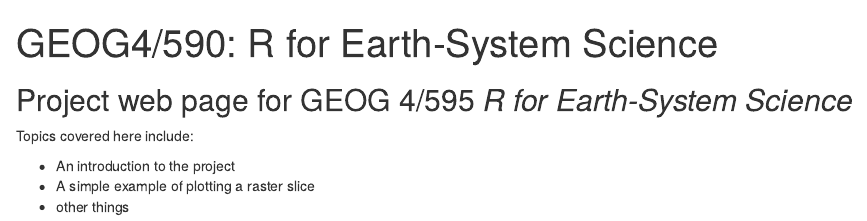
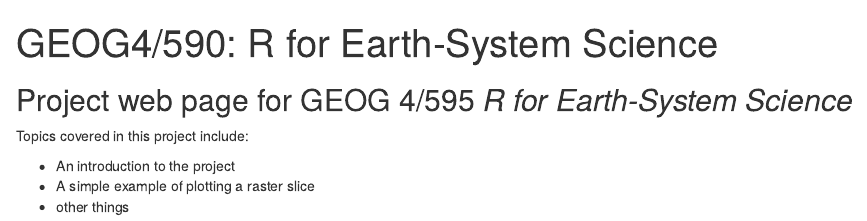
Before and after one commit to pjbartlein/geog490test, an R Markdown document (index.Rmd): the page in a window 1100 px wide, from its top. Rendered offline with R 4.5, knitr and Pandoc, with nearby package versions.

Commit message:
updated index.Rmd

```diff
--- a/index.Rmd
+++ b/index.Rmd
@@ -18,7 +18,7 @@ pdf.options(useDingbats = TRUE)
 
 ## Project web page for GEOG 4/595 *R for Earth-System Science* ##
 
-Topics covered here include:
+Topics covered in this project include:
 
 - An introduction to the project
 - A simple example of plotting a raster slice
```
Also changed, not shown: 1 other file.
